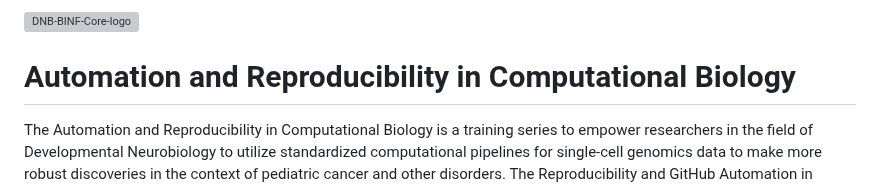
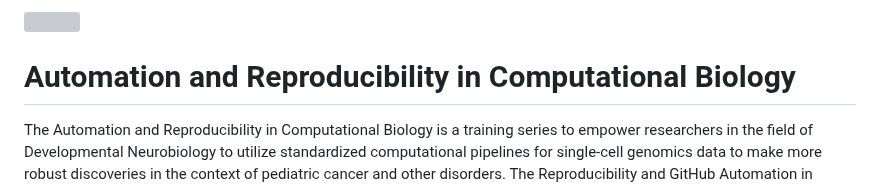
Before and after one commit to stjude-dnb-binfcore/trainings, a Markdown page: courses/Automation-Reproducibility-compbio/README.md, the part around the change. GitHub-like rendering; grey boxes are pictures that could not be loaded.

Commit message:
Edit logo again

```diff
--- a/courses/Automation-Reproducibility-compbio/README.md
+++ b/courses/Automation-Reproducibility-compbio/README.md
@@ -1,4 +1,4 @@
-![DNB-BINF-Core-logo](https://github.com/stjudeDNBBinfCore/Trainings/main/figures/img/DNB-BINF-Core-logo.png)
+![](https://github.com/stjudeDNBBinfCore/Trainings/tree/main/figures/img/DNB-BINF-Core-logo.png)
 
 
 # Automation and Reproducibility in Computational Biology
```
